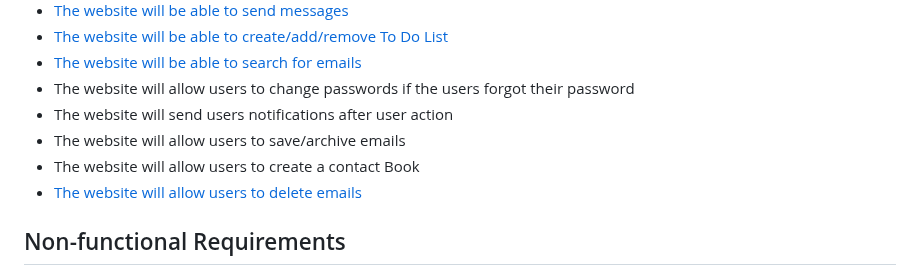
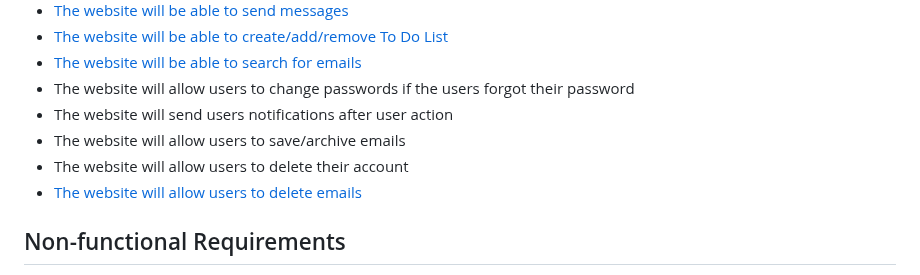
Before and after one commit to PioRomo/131-email-client, a Markdown page: requirements.md, the part around the change. Drawn GitHub-style.

```diff
--- a/requirements.md
+++ b/requirements.md
@@ -9,7 +9,7 @@
 * The website will allow users to change passwords if the users forgot their password
 * The website will send users notifications after user action
 * The website will allow users to save/archive emails
-* The website will allow users to create a contact Book
+* The website will allow users to delete their account
 * [The website will allow users to delete emails](#the-website-will-be-able-to-delete-emails)
 
 ## Non-functional Requirements
```
